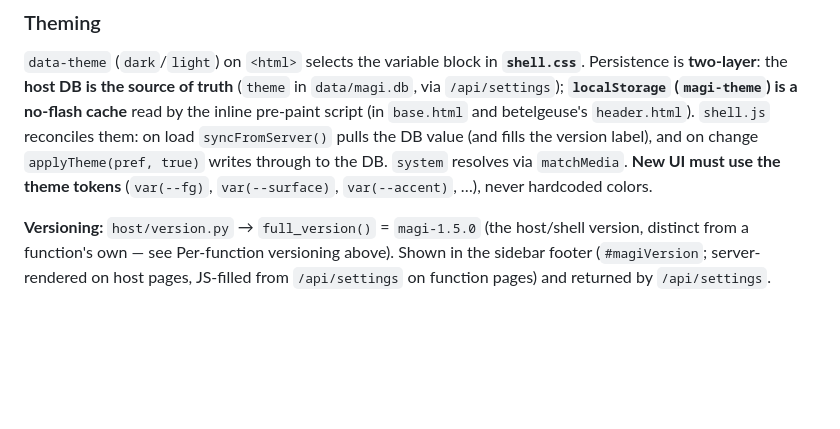
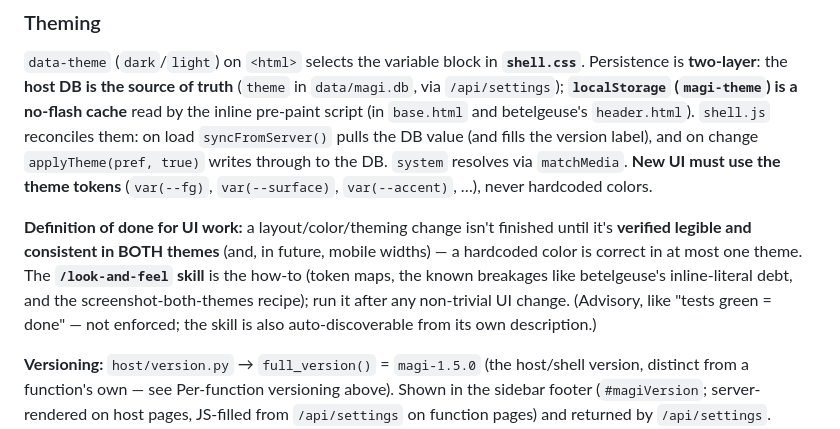
Before and after one commit to tabris-17/magi, a Markdown page: CLAUDE.md, the part around the change. Rendered like a GitHub page; blank space fills up the shorter version.

Commit message:
docs: UI changes aren't done until verified in both themes
Add a definition-of-done to CLAUDE.md's Theming section: a layout/color/theming
change isn't finished until it's legible + consistent in both themes (future:
mobile), pointing at the /look-and-feel skill as the how-to. Advisory, not a hook.

Co-Authored-By: Claude Opus 4.8 <noreply@anthropic.com>
Claude-Session: https://claude.ai/code/session_01X8FKYzDzFEG2Ux4qJJdVXw

```diff
--- a/CLAUDE.md
+++ b/CLAUDE.md
@@ -244,6 +244,14 @@ value (and fills the version label), and on change `applyTheme(pref, true)` writ
 through to the DB. `system` resolves via `matchMedia`. **New UI must use the theme
 tokens** (`var(--fg)`, `var(--surface)`, `var(--accent)`, …), never hardcoded colors.
 
+**Definition of done for UI work:** a layout/color/theming change isn't finished until
+it's **verified legible and consistent in BOTH themes** (and, in future, mobile widths) —
+a hardcoded color is correct in at most one theme. The **`/look-and-feel` skill** is the
+how-to (token maps, the known breakages like betelgeuse's inline-literal debt, and the
+screenshot-both-themes recipe); run it after any non-trivial UI change. (Advisory, like
+"tests green = done" — not enforced; the skill is also auto-discoverable from its own
+description.)
+
 **Versioning:** `host/version.py` → `full_version()` = `magi-1.5.0` (the host/shell
 version, distinct from a function's own — see Per-function versioning above). Shown in
 the sidebar footer (`#magiVersion`; server-rendered on host pages, JS-filled from
```
